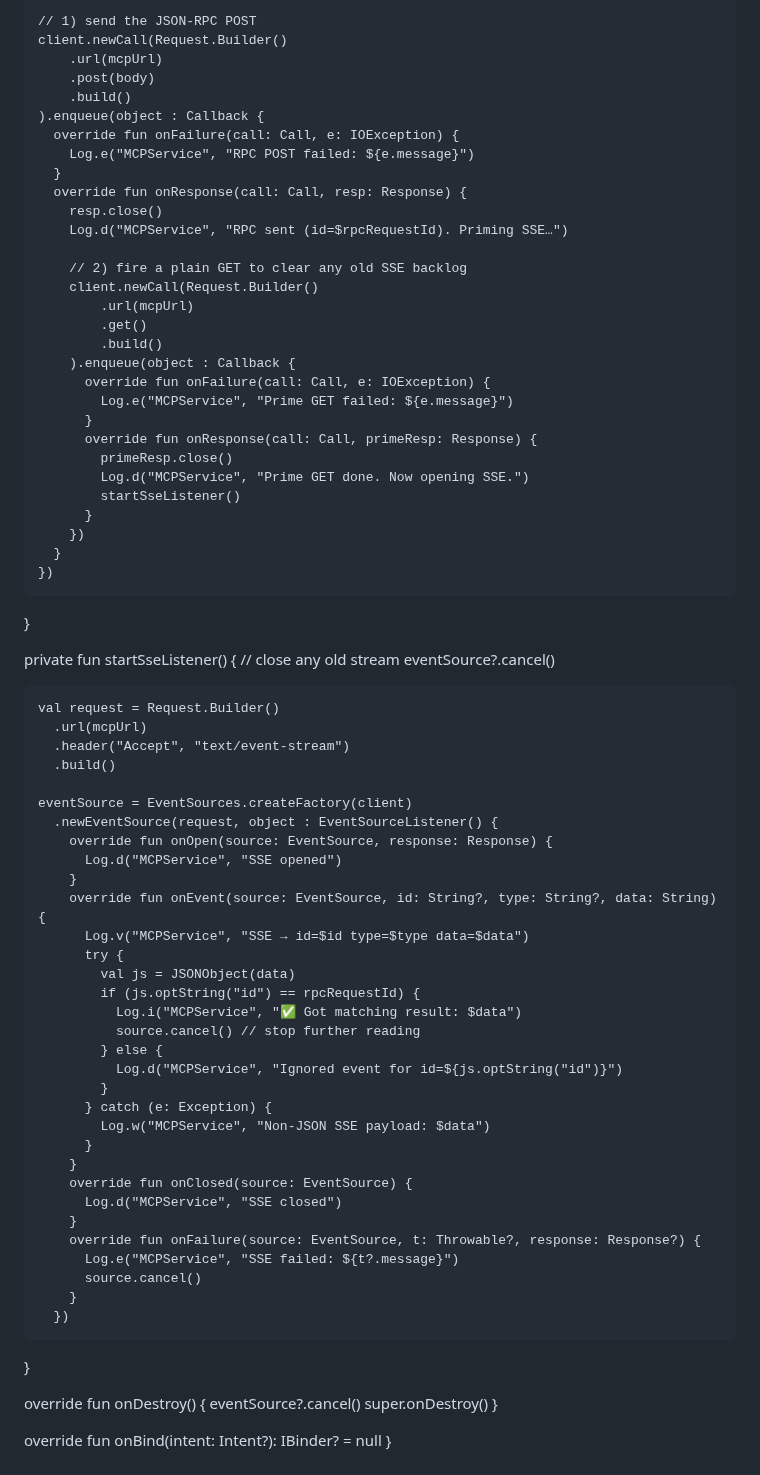
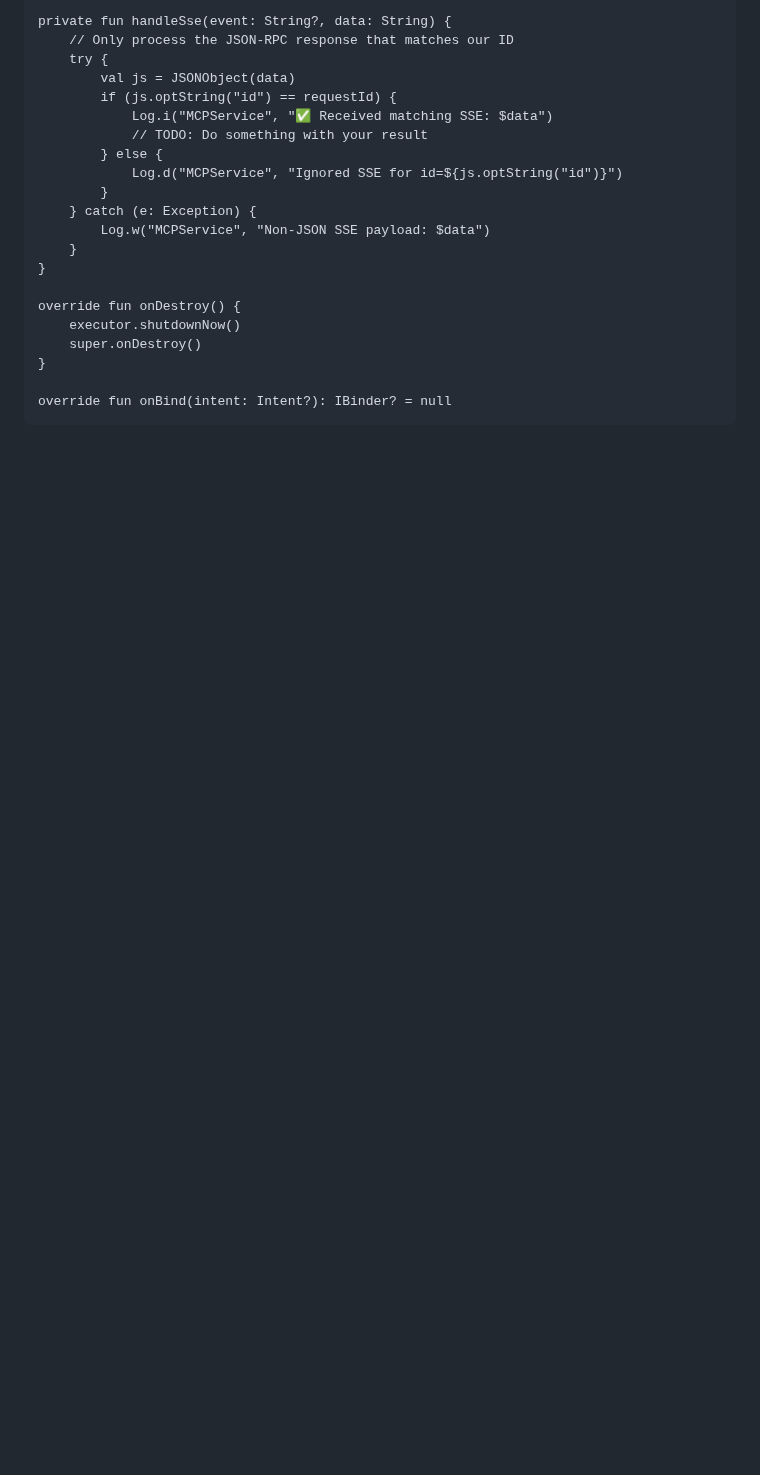
Before and after one commit to AkashChaurasiacse22/22075006_Akash_Chaurasia, a Markdown page: README.md, the part around one of its changes. GitHub-like rendering; blank space fills up the shorter version.

```diff
--- a/README.md
+++ b/README.md
@@ -42,78 +102,23 @@ class MCPService : Service() {
 
-    // 1) send the JSON‑RPC POST
-    client.newCall(Request.Builder()
-        .url(mcpUrl)
-        .post(body)
-        .build()
-    ).enqueue(object : Callback {
-      override fun onFailure(call: Call, e: IOException) {
-        Log.e("MCPService", "RPC POST failed: ${e.message}")
-      }
-      override fun onResponse(call: Call, resp: Response) {
-        resp.close()
-        Log.d("MCPService", "RPC sent (id=$rpcRequestId). Priming SSE…")
+    private fun handleSse(event: String?, data: String) {
+        // Only process the JSON-RPC response that matches our ID
+        try {
+            val js = JSONObject(data)
+            if (js.optString("id") == requestId) {
+                Log.i("MCPService", "✅ Received matching SSE: $data")
+                // TODO: Do something with your result
+            } else {
+                Log.d("MCPService", "Ignored SSE for id=${js.optString("id")}")
+            }
+        } catch (e: Exception) {
+            Log.w("MCPService", "Non‑JSON SSE payload: $data")
+        }
+    }
 
-        // 2) fire a plain GET to clear any old SSE backlog
-        client.newCall(Request.Builder()
-            .url(mcpUrl)
-            .get()
-            .build()
-        ).enqueue(object : Callback {
-          override fun onFailure(call: Call, e: IOException) {
-            Log.e("MCPService", "Prime GET failed: ${e.message}")
-          }
-          override fun onResponse(call: Call, primeResp: Response) {
-            primeResp.close()
-            Log.d("MCPService", "Prime GET done. Now opening SSE.")
-            startSseListener()
-          }
-        })
-      }
-    })
-  }
+    override fun onDestroy() {
+        executor.shutdownNow()
+        super.onDestroy()
+    }
 
-  private fun startSseListener() {
-    // close any old stream
-    eventSource?.cancel()
-
-    val request = Request.Builder()
-      .url(mcpUrl)
-      .header("Accept", "text/event-stream")
-      .build()
-
-    eventSource = EventSources.createFactory(client)
-      .newEventSource(request, object : EventSourceListener() {
-        override fun onOpen(source: EventSource, response: Response) {
-          Log.d("MCPService", "SSE opened")
-        }
-        override fun onEvent(source: EventSource, id: String?, type: String?, data: String) {
-          Log.v("MCPService", "SSE → id=$id type=$type data=$data")
-          try {
-            val js = JSONObject(data)
-            if (js.optString("id") == rpcRequestId) {
-              Log.i("MCPService", "✅ Got matching result: $data")
-              source.cancel() // stop further reading
-            } else {
-              Log.d("MCPService", "Ignored event for id=${js.optString("id")}")
-            }
-          } catch (e: Exception) {
-            Log.w("MCPService", "Non‑JSON SSE payload: $data")
-          }
-        }
-        override fun onClosed(source: EventSource) {
-          Log.d("MCPService", "SSE closed")
-        }
-        override fun onFailure(source: EventSource, t: Throwable?, response: Response?) {
-          Log.e("MCPService", "SSE failed: ${t?.message}")
-          source.cancel()
-        }
-      })
-  }
-
-  override fun onDestroy() {
-    eventSource?.cancel()
-    super.onDestroy()
-  }
-
-  override fun onBind(intent: Intent?): IBinder? = null
+    override fun onBind(intent: Intent?): IBinder? = null
 }
```
Also changed, not shown: other parts of README.md (+82 -22 lines).
